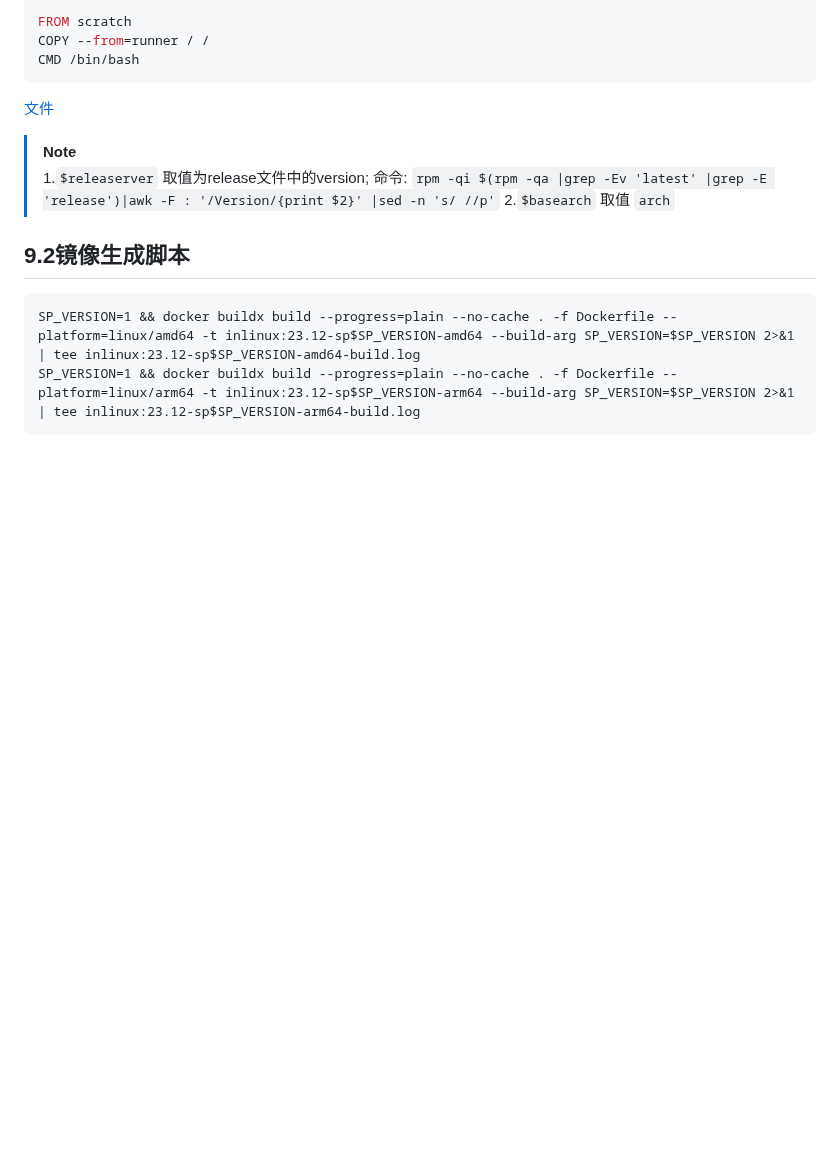
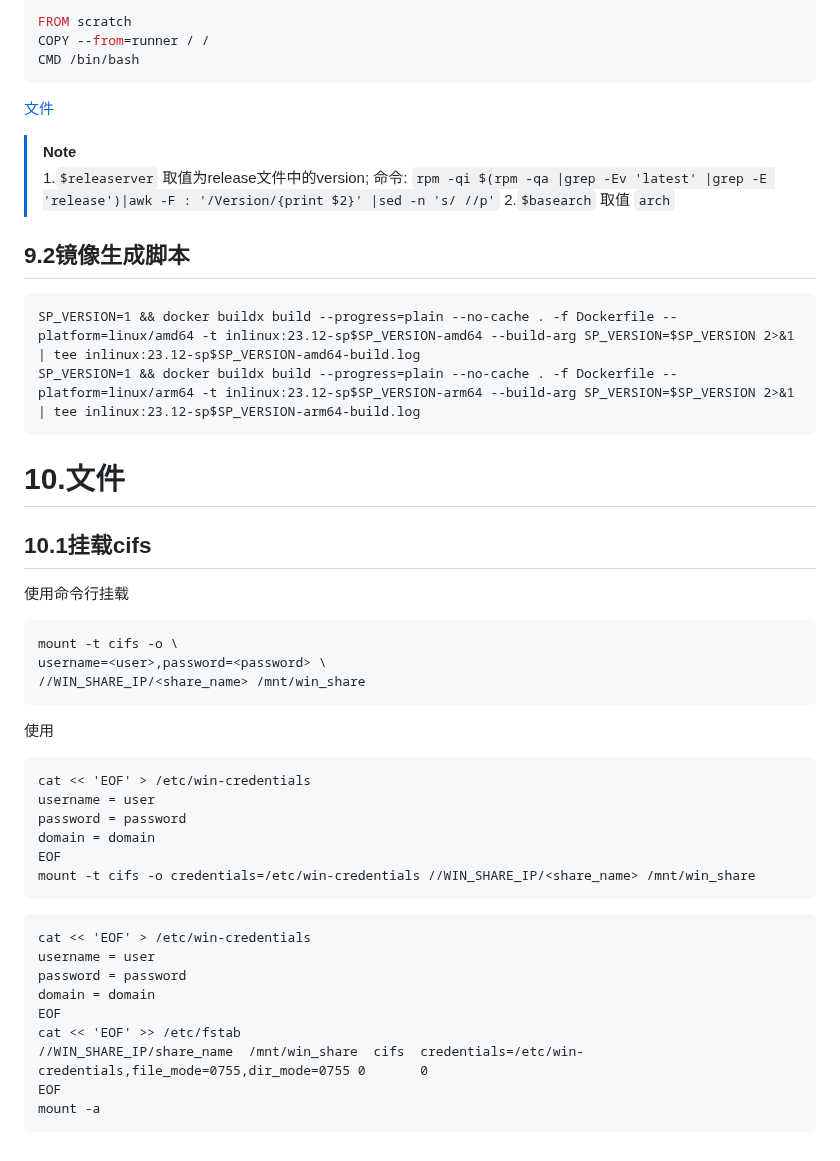
Before and after one commit to cxlj2003/notebook, a Markdown page: docs/Linux相关/Bash实用脚本.md, the part around the change. Rendered like a GitHub page; blank space fills up the shorter version.

````diff
--- a/docs/Linux相关/Bash实用脚本.md
+++ b/docs/Linux相关/Bash实用脚本.md
@@ -880,3 +880,34 @@ CMD /bin/bash
 SP_VERSION=1 && docker buildx build --progress=plain --no-cache . -f Dockerfile --platform=linux/amd64 -t inlinux:23.12-sp$SP_VERSION-amd64 --build-arg SP_VERSION=$SP_VERSION 2>&1 | tee inlinux:23.12-sp$SP_VERSION-amd64-build.log
 SP_VERSION=1 && docker buildx build --progress=plain --no-cache . -f Dockerfile --platform=linux/arm64 -t inlinux:23.12-sp$SP_VERSION-arm64 --build-arg SP_VERSION=$SP_VERSION 2>&1 | tee inlinux:23.12-sp$SP_VERSION-arm64-build.log
 ```
+
+# 10.文件
+## 10.1挂载cifs
+
+使用命令行挂载
+```
+mount -t cifs -o \
+username=<user>,password=<password> \
+//WIN_SHARE_IP/<share_name> /mnt/win_share
+```
+使用
+```
+cat << 'EOF' > /etc/win-credentials
+username = user
+password = password
+domain = domain
+EOF
+mount -t cifs -o credentials=/etc/win-credentials //WIN_SHARE_IP/<share_name> /mnt/win_share
+```
+
+```
+cat << 'EOF' > /etc/win-credentials
+username = user
+password = password
+domain = domain
+EOF
+cat << 'EOF' >> /etc/fstab
+//WIN_SHARE_IP/share_name  /mnt/win_share  cifs  credentials=/etc/win-credentials,file_mode=0755,dir_mode=0755 0       0
+EOF
+mount -a
+```
````
